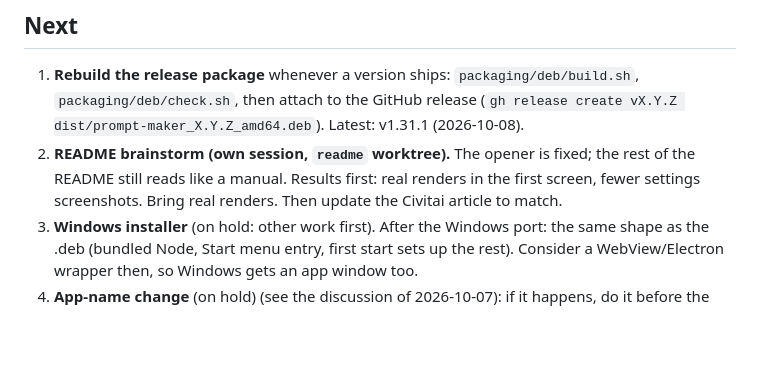
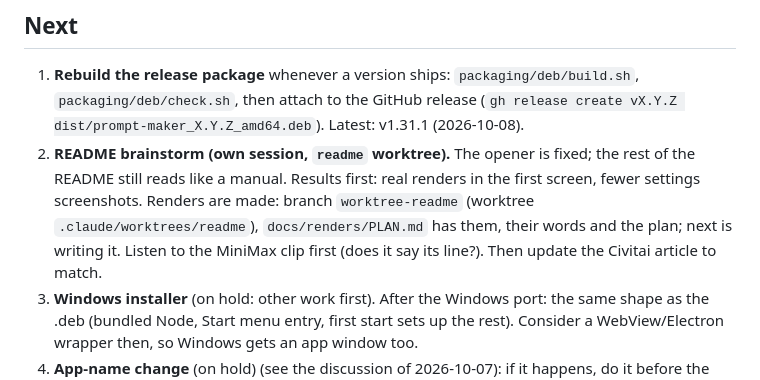
Before and after one commit to VincentAZ/prompt-maker, a Markdown page: TODO.md, the part around the change. Rendered like a GitHub page; blank space fills up the shorter version.

Commit message:
📋 TODO: the README rewrite has its renders (branch worktree-readme); what's next
Co-Authored-By: Claude Opus 5.5 <noreply@anthropic.com>

```diff
--- a/TODO.md
+++ b/TODO.md
@@ -9,7 +9,9 @@ and what "done" looks like; done items move to the bottom with the version that
    then attach to the GitHub release (`gh release create vX.Y.Z dist/prompt-maker_X.Y.Z_amd64.deb`). Latest:
    v1.31.1 (2026-10-08).
 2. **README brainstorm (own session, `readme` worktree).** The opener is fixed; the rest of the README still reads
-   like a manual. Results first: real renders in the first screen, fewer settings screenshots. Bring real renders. Then update the Civitai article to match.
+   like a manual. Results first: real renders in the first screen, fewer settings screenshots. Renders are made: branch `worktree-readme`
+   (worktree `.claude/worktrees/readme`), `docs/renders/PLAN.md` has them, their words and the plan; next is writing it.
+   Listen to the MiniMax clip first (does it say its line?). Then update the Civitai article to match.
 3. **Windows installer** (on hold: other work first). After the Windows port: the same shape as the .deb (bundled Node, Start menu entry, first
    start sets up the rest). Consider a WebView/Electron wrapper then, so Windows gets an app window too.
 4. **App-name change** (on hold) (see the discussion of 2026-10-07): if it happens, do it before the Windows port and before
```
